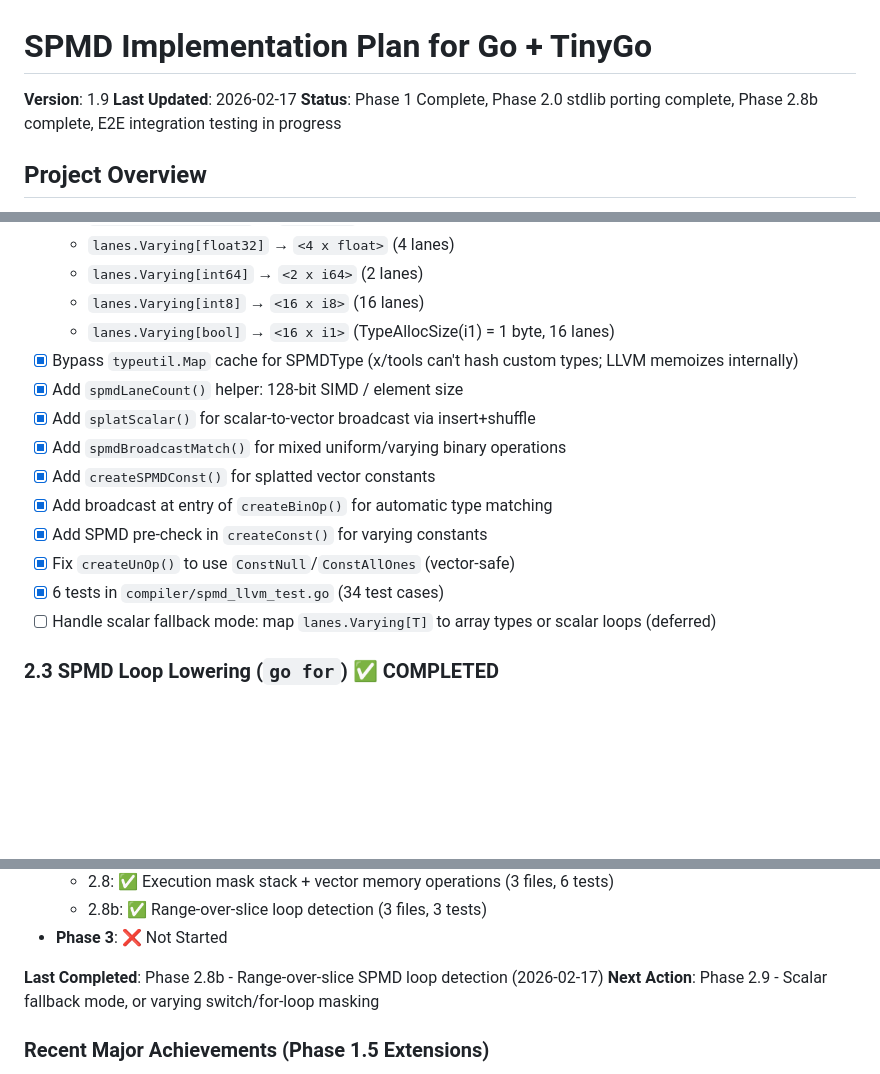
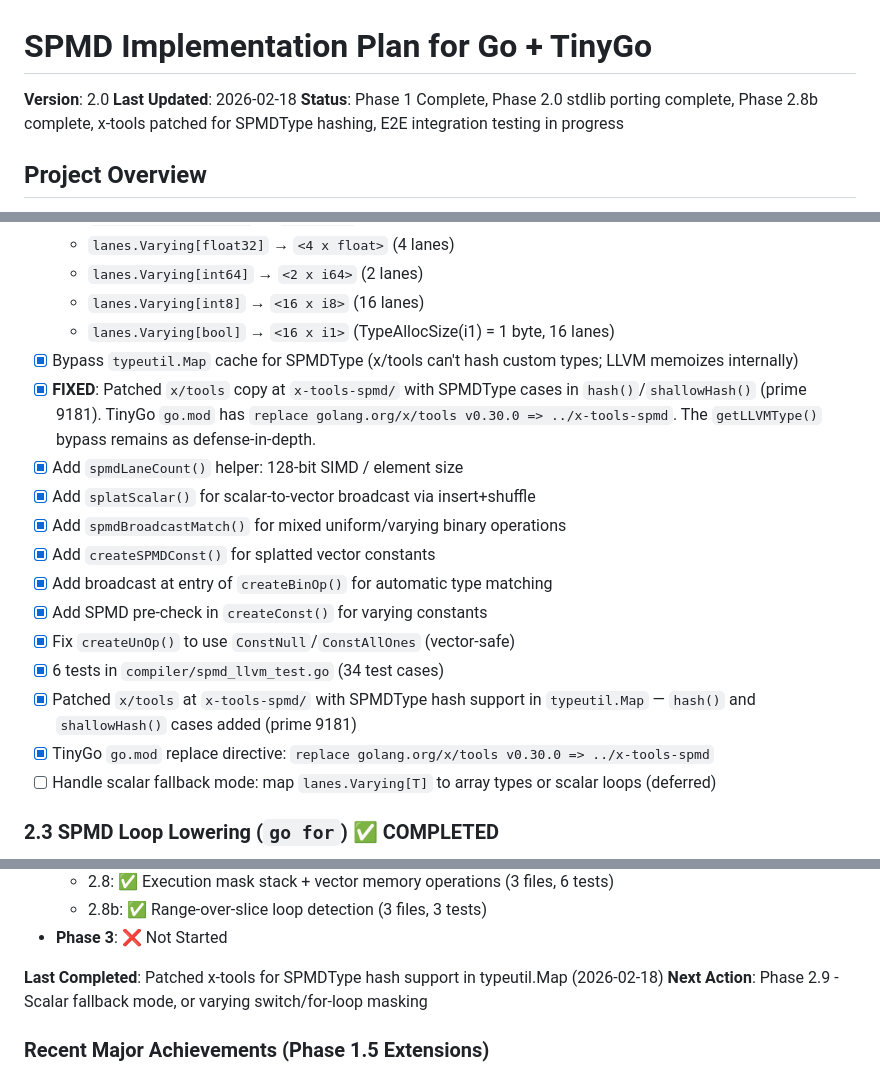
Before and after one commit to Bluebugs/go-spmd, a Markdown page: PLAN.md, 3 parts joined by grey strips. Rendered like a GitHub page; blank space fills up the shorter version.

Commit message:
docs: update status for x-tools typeutil.Map SPMDType hash fix
Updated CLAUDE.md Phase 2.2 notes and Step 2 architecture section to document
the patched x-tools fix. Updated PLAN.md version to 2.0, last updated date to
2026-02-18, added x-tools patch checkpoints in Phase 2.2 section, and updated
last completed action to reflect the x-tools SPMDType hashing fix.

Co-Authored-By: Claude Opus 4.6 <noreply@anthropic.com>

```diff
--- a/PLAN.md
+++ b/PLAN.md
@@ -1,8 +1,8 @@
 # SPMD Implementation Plan for Go + TinyGo
 
-**Version**: 1.9
-**Last Updated**: 2026-02-17
-**Status**: Phase 1 Complete, Phase 2.0 stdlib porting complete, Phase 2.8b complete, E2E integration testing in progress
+**Version**: 2.0
+**Last Updated**: 2026-02-18
+**Status**: Phase 1 Complete, Phase 2.0 stdlib porting complete, Phase 2.8b complete, x-tools patched for SPMDType hashing, E2E integration testing in progress
 
 ## Project Overview
 
@@ -581,6 +581,7 @@ Ported 10 `*_ext_spmd.go` files from types2 to go/types with full API translatio
   - `lanes.Varying[int8]` → `<16 x i8>` (16 lanes)
   - `lanes.Varying[bool]` → `<16 x i1>` (TypeAllocSize(i1) = 1 byte, 16 lanes)
 - [x] Bypass `typeutil.Map` cache for SPMDType (x/tools can't hash custom types; LLVM memoizes internally)
+- [x] **FIXED**: Patched `x/tools` copy at `x-tools-spmd/` with SPMDType cases in `hash()`/`shallowHash()` (prime 9181). TinyGo `go.mod` has `replace golang.org/x/tools v0.30.0 => ../x-tools-spmd`. The `getLLVMType()` bypass remains as defense-in-depth.
 - [x] Add `spmdLaneCount()` helper: 128-bit SIMD / element size
 - [x] Add `splatScalar()` for scalar-to-vector broadcast via insert+shuffle
 - [x] Add `spmdBroadcastMatch()` for mixed uniform/varying binary operations
@@ -589,6 +590,8 @@ Ported 10 `*_ext_spmd.go` files from types2 to go/types with full API translatio
 - [x] Add SPMD pre-check in `createConst()` for varying constants
 - [x] Fix `createUnOp()` to use `ConstNull`/`ConstAllOnes` (vector-safe)
 - [x] 6 tests in `compiler/spmd_llvm_test.go` (34 test cases)
+- [x] Patched `x/tools` at `x-tools-spmd/` with SPMDType hash support in `typeutil.Map` — `hash()` and `shallowHash()` cases added (prime 9181)
+- [x] TinyGo `go.mod` replace directive: `replace golang.org/x/tools v0.30.0 => ../x-tools-spmd`
 - [ ] Handle scalar fallback mode: map `lanes.Varying[T]` to array types or scalar loops (deferred)
 
 ### 2.3 SPMD Loop Lowering (`go for`) ✅ COMPLETED
@@ -918,7 +921,7 @@ Ported 10 `*_ext_spmd.go` files from types2 to go/types with full API translatio
   - 2.8b: ✅ Range-over-slice loop detection (3 files, 3 tests)
 - **Phase 3**: ❌ Not Started
 
-**Last Completed**: Phase 2.8b - Range-over-slice SPMD loop detection (2026-02-17)
+**Last Completed**: Patched x-tools for SPMDType hash support in typeutil.Map (2026-02-18)
 **Next Action**: Phase 2.9 - Scalar fallback mode, or varying switch/for-loop masking
 
 ### Recent Major Achievements (Phase 1.5 Extensions)
```
Also changed, not shown: CLAUDE.md (+2 -1 lines).
